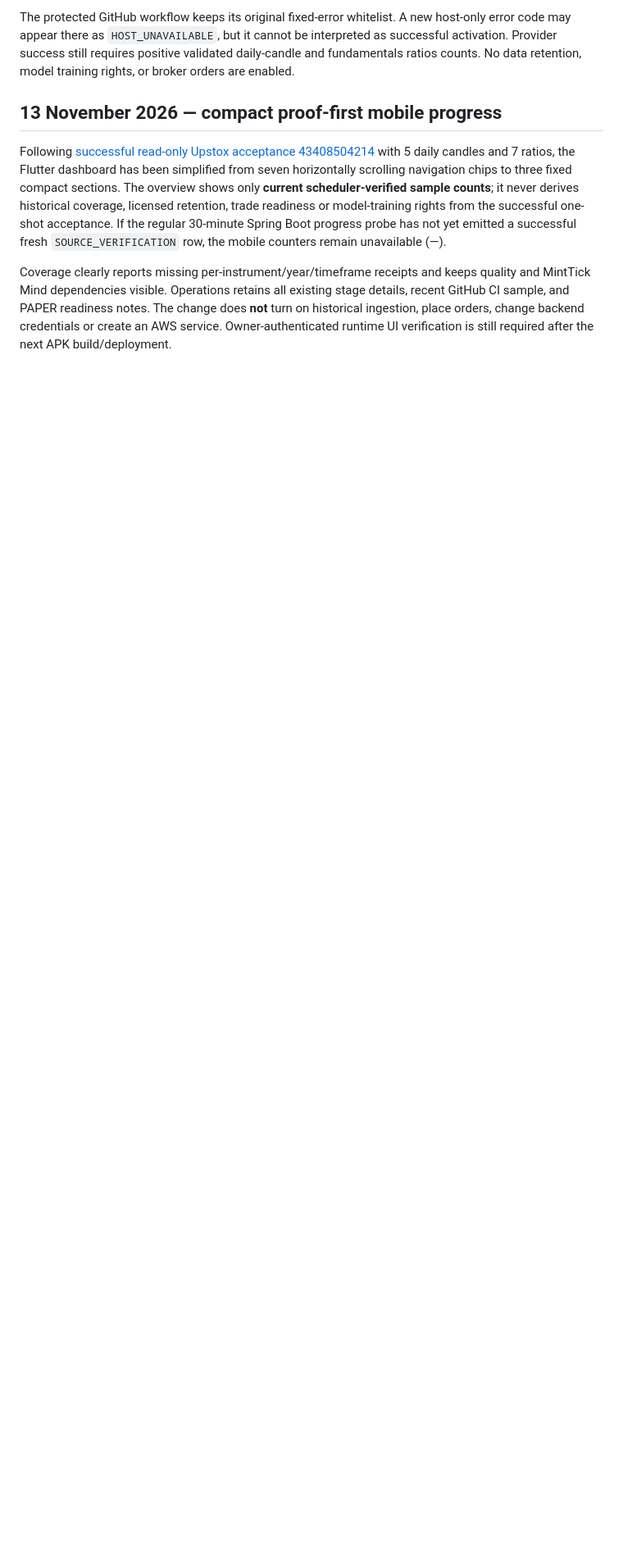
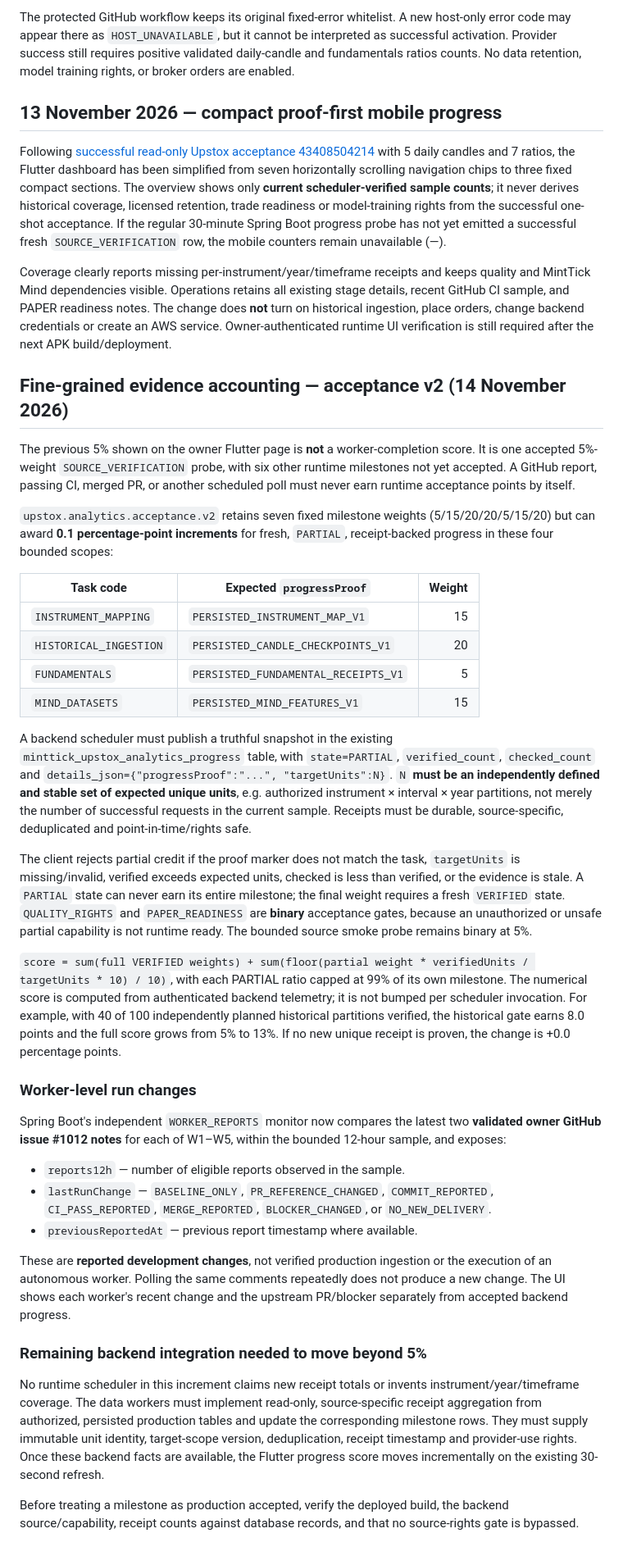
Before and after one commit to operationReact/AiTradingSystem, a Markdown page: docs/integrations/upstox-analytics-progress.md, the part around the change. Shown at 82% size. Drawn GitHub-style; blank space fills up the shorter version.

Commit message:
docs(upstox): define fractional receipt proofs and worker run delta semantics

```diff
--- a/docs/integrations/upstox-analytics-progress.md
+++ b/docs/integrations/upstox-analytics-progress.md
@@ -216,3 +216,77 @@ existing stage details, recent GitHub CI sample, and PAPER readiness notes.
 The change does **not** turn on historical ingestion, place orders, change
 backend credentials or create an AWS service. Owner-authenticated runtime UI
 verification is still required after the next APK build/deployment.
+
+## Fine-grained evidence accounting — acceptance v2 (14 November 2026)
+
+The previous 5% shown on the owner Flutter page is **not** a worker-completion
+score. It is one accepted 5%-weight `SOURCE_VERIFICATION` probe, with six other
+runtime milestones not yet accepted. A GitHub report, passing CI, merged PR, or
+another scheduled poll must never earn runtime acceptance points by itself.
+
+`upstox.analytics.acceptance.v2` retains seven fixed milestone weights
+(5/15/20/20/5/15/20) but can award **0.1 percentage-point increments** for
+fresh, `PARTIAL`, receipt-backed progress in these four bounded scopes:
+
+| Task code | Expected `progressProof` | Weight |
+| --- | --- | ---: |
+| `INSTRUMENT_MAPPING` | `PERSISTED_INSTRUMENT_MAP_V1` | 15 |
+| `HISTORICAL_INGESTION` | `PERSISTED_CANDLE_CHECKPOINTS_V1` | 20 |
+| `FUNDAMENTALS` | `PERSISTED_FUNDAMENTAL_RECEIPTS_V1` | 5 |
+| `MIND_DATASETS` | `PERSISTED_MIND_FEATURES_V1` | 15 |
+
+A backend scheduler must publish a truthful snapshot in the existing
+`minttick_upstox_analytics_progress` table, with
+`state=PARTIAL`, `verified_count`, `checked_count` and
+`details_json={"progressProof":"...", "targetUnits":N}`.
+`N` **must be an independently defined and stable set of expected unique
+units**, e.g. authorized instrument × interval × year partitions, not merely
+the number of successful requests in the current sample. Receipts must be
+durable, source-specific, deduplicated and point-in-time/rights safe.
+
+The client rejects partial credit if the proof marker does not match the
+task, `targetUnits` is missing/invalid, verified exceeds expected units,
+checked is less than verified, or the evidence is stale. A `PARTIAL` state
+can never earn its entire milestone; the final weight requires a fresh
+`VERIFIED` state. `QUALITY_RIGHTS` and `PAPER_READINESS` are **binary**
+acceptance gates, because an unauthorized or unsafe partial capability is
+not runtime ready. The bounded source smoke probe remains binary at 5%.
+
+`score = sum(full VERIFIED weights) + sum(floor(partial weight *
+verifiedUnits / targetUnits * 10) / 10)`, with each PARTIAL ratio capped at
+99% of its own milestone. The numerical score is computed from authenticated
+backend telemetry; it is not bumped per scheduler invocation. For example,
+with 40 of 100 independently planned historical partitions verified, the
+historical gate earns 8.0 points and the full score grows from 5% to 13%.
+If no new unique receipt is proven, the change is +0.0 percentage points.
+
+### Worker-level run changes
+
+Spring Boot's independent `WORKER_REPORTS` monitor now compares the latest
+two **validated owner GitHub issue #1012 notes** for each of W1–W5, within
+the bounded 12-hour sample, and exposes:
+
+- `reports12h` — number of eligible reports observed in the sample.
+- `lastRunChange` — `BASELINE_ONLY`, `PR_REFERENCE_CHANGED`,
+  `COMMIT_REPORTED`, `CI_PASS_REPORTED`, `MERGE_REPORTED`,
+  `BLOCKER_CHANGED`, or `NO_NEW_DELIVERY`.
+- `previousReportedAt` — previous report timestamp where available.
+
+These are **reported development changes**, not verified production ingestion
+or the execution of an autonomous worker. Polling the same comments repeatedly
+does not produce a new change. The UI shows each worker's recent change and
+the upstream PR/blocker separately from accepted backend progress.
+
+### Remaining backend integration needed to move beyond 5%
+
+No runtime scheduler in this increment claims new receipt totals or invents
+instrument/year/timeframe coverage. The data workers must implement read-only,
+source-specific receipt aggregation from authorized, persisted production
+tables and update the corresponding milestone rows. They must supply immutable
+unit identity, target-scope version, deduplication, receipt timestamp and
+provider-use rights. Once these backend facts are available, the Flutter
+progress score moves incrementally on the existing 30-second refresh.
+
+Before treating a milestone as production accepted, verify the deployed build,
+the backend source/capability, receipt counts against database records, and
+that no source-rights gate is bypassed.
```
